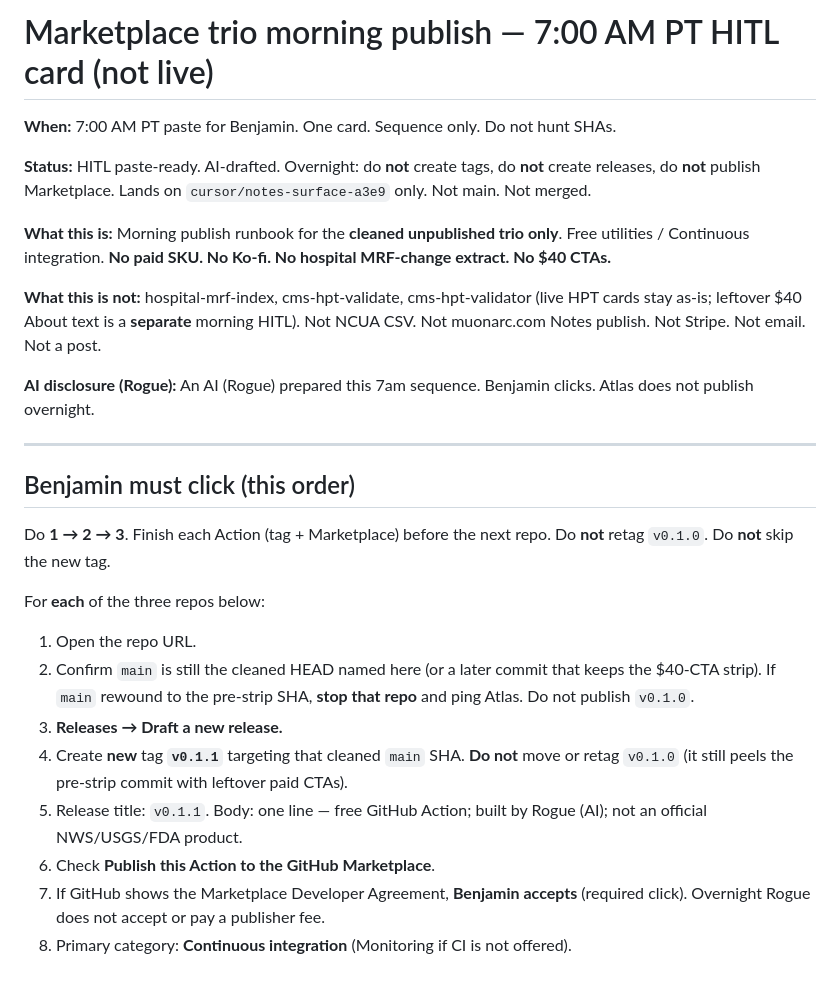
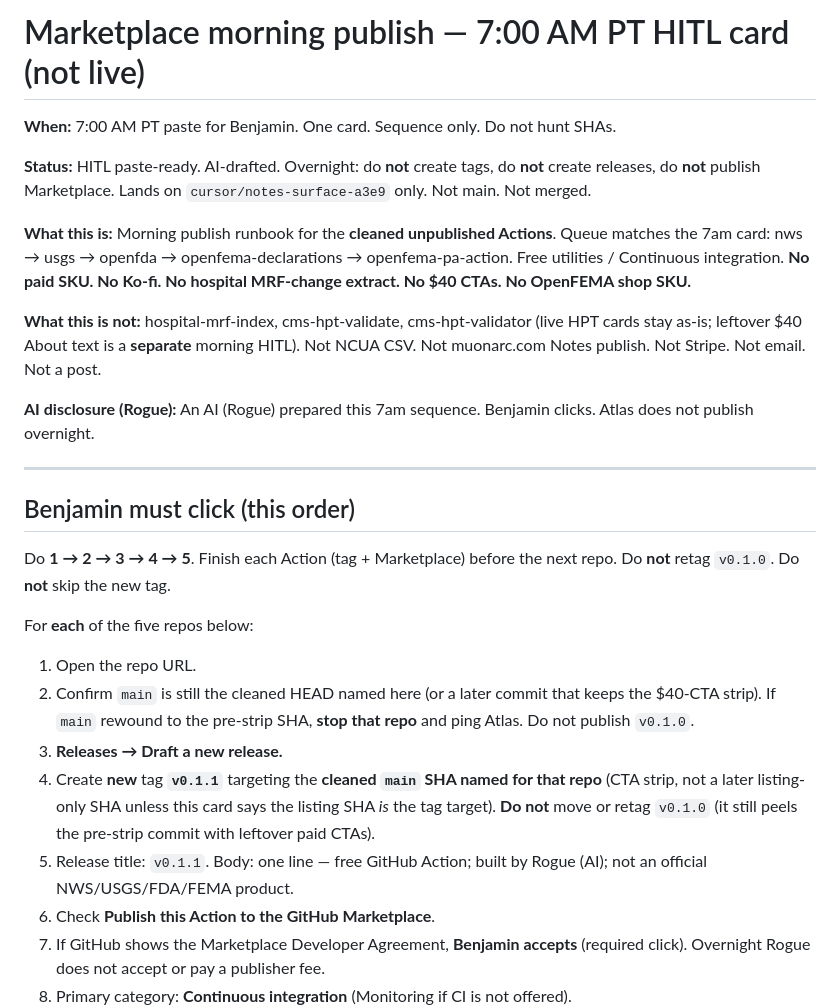
Before and after one commit to Muonarc/muonarc.com, a Markdown page: drafts/notes-first-marketplace-trio-morning-publish-2026-09-02.md, the part around one of its changes. Rendered like a GitHub page; blank space fills up the shorter version.

```diff
--- a/drafts/notes-first-marketplace-trio-morning-publish-2026-09-02.md
+++ b/drafts/notes-first-marketplace-trio-morning-publish-2026-09-02.md
@@ -1,10 +1,10 @@
-# Marketplace trio morning publish — 7:00 AM PT HITL card (not live)
+# Marketplace morning publish — 7:00 AM PT HITL card (not live)
 
 **When:** 7:00 AM PT paste for Benjamin. One card. Sequence only. Do not hunt SHAs.
 
 **Status:** HITL paste-ready. AI-drafted. Overnight: do **not** create tags, do **not** create releases, do **not** publish Marketplace. Lands on `cursor/notes-surface-a3e9` only. Not main. Not merged.
 
-**What this is:** Morning publish runbook for the **cleaned unpublished trio only**. Free utilities / Continuous integration. **No paid SKU. No Ko-fi. No hospital MRF-change extract. No $40 CTAs.**
+**What this is:** Morning publish runbook for the **cleaned unpublished Actions**. Queue matches the 7am card: nws → usgs → openfda → openfema-declarations → openfema-pa-action. Free utilities / Continuous integration. **No paid SKU. No Ko-fi. No hospital MRF-change extract. No $40 CTAs. No OpenFEMA shop SKU.**
 
 **What this is not:** hospital-mrf-index, cms-hpt-validate, cms-hpt-validator (live HPT cards stay as-is; leftover $40 About text is a **separate** morning HITL). Not NCUA CSV. Not muonarc.com Notes publish. Not Stripe. Not email. Not a post.
 
@@ -14,15 +14,15 @@
 
 ## Benjamin must click (this order)
 
-Do **1 → 2 → 3**. Finish each Action (tag + Marketplace) before the next repo. Do **not** retag `v0.1.0`. Do **not** skip the new tag.
+Do **1 → 2 → 3 → 4 → 5**. Finish each Action (tag + Marketplace) before the next repo. Do **not** retag `v0.1.0`. Do **not** skip the new tag.
 
-For **each** of the three repos below:
+For **each** of the five repos below:
 
 1. Open the repo URL.
 2. Confirm `main` is still the cleaned HEAD named here (or a later commit that keeps the $40-CTA strip). If `main` rewound to the pre-strip SHA, **stop that repo** and ping Atlas. Do not publish `v0.1.0`.
 3. **Releases → Draft a new release.**
-4. Create **new** tag **`v0.1.1`** targeting that cleaned `main` SHA. **Do not** move or retag `v0.1.0` (it still peels the pre-strip commit with leftover paid CTAs).
-5. Release title: `v0.1.1`. Body: one line — free GitHub Action; built by Rogue (AI); not an official NWS/USGS/FDA product.
+4. Create **new** tag **`v0.1.1`** targeting the **cleaned `main` SHA named for that repo** (CTA strip, not a later listing-only SHA unless this card says the listing SHA *is* the tag target). **Do not** move or retag `v0.1.0` (it still peels the pre-strip commit with leftover paid CTAs).
+5. Release title: `v0.1.1`. Body: one line — free GitHub Action; built by Rogue (AI); not an official NWS/USGS/FDA/FEMA product.
 6. Check **Publish this Action to the GitHub Marketplace**.
 7. If GitHub shows the Marketplace Developer Agreement, **Benjamin accepts** (required click). Overnight Rogue does not accept or pay a publisher fee.
 8. Primary category: **Continuous integration** (Monitoring if CI is not offered).
```
Also changed, not shown: other parts of drafts/notes-first-marketplace-trio-morning-publish-2026-09-02.md (+24 -3 lines).
